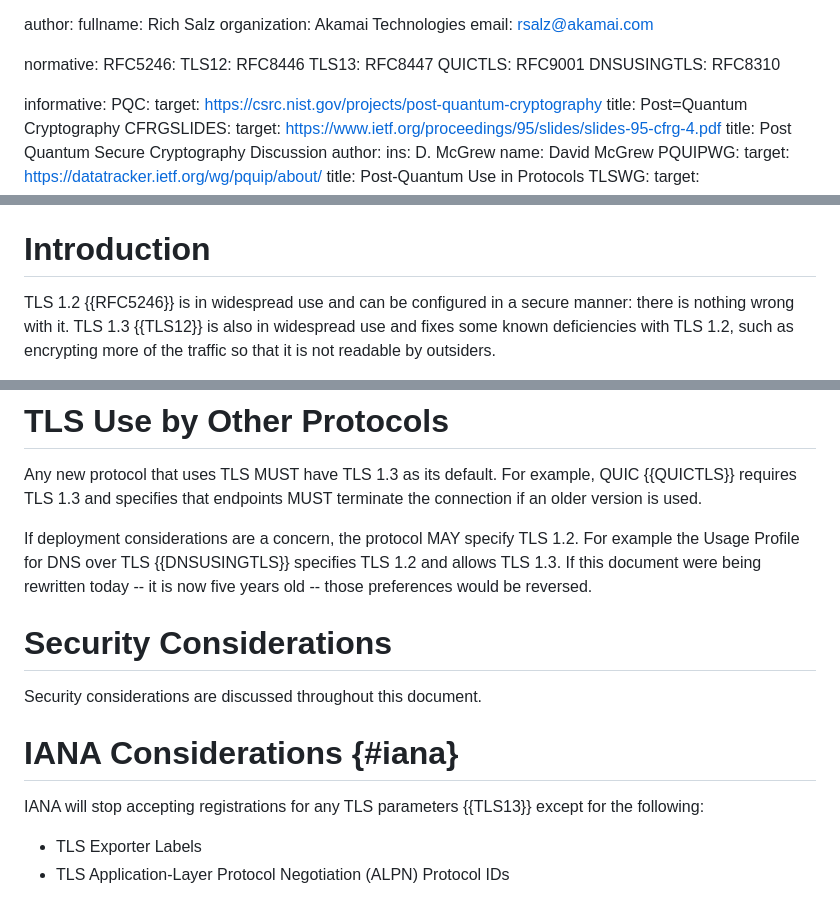
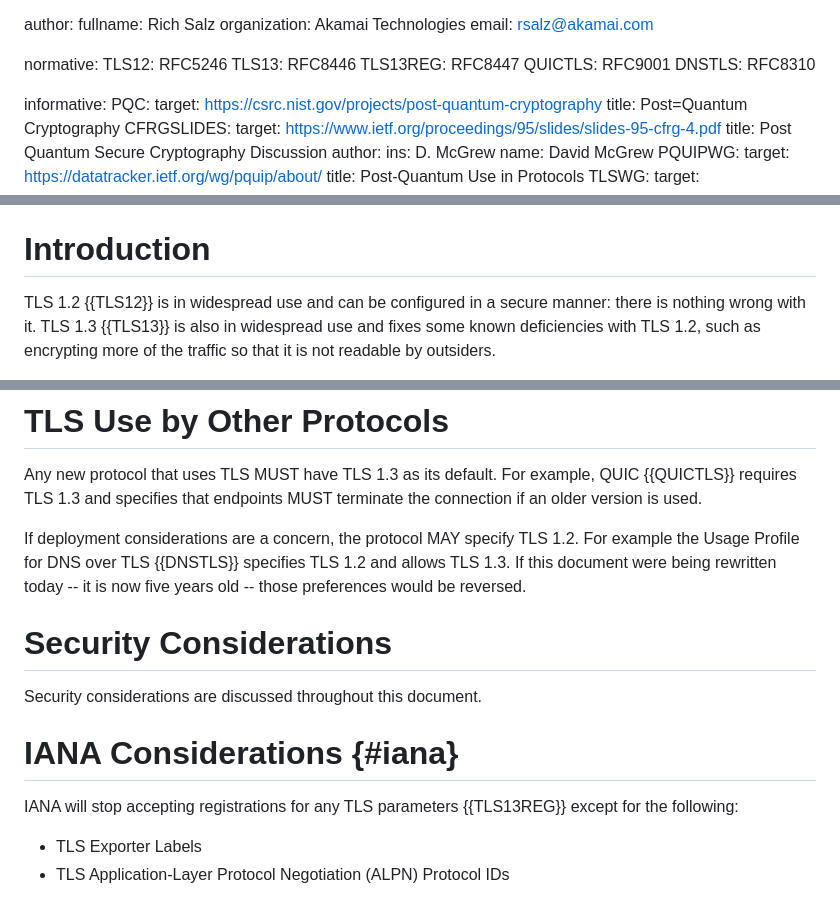
Before and after one commit to tlswg/tls12-frozen, a Markdown page: draft-rsalz-tls-tls12-frozen.md, 3 parts joined by grey strips. Drawn GitHub-style.

Commit message:
Rename some reference shortnames

```diff
--- a/draft-rsalz-tls-tls12-frozen.md
+++ b/draft-rsalz-tls-tls12-frozen.md
@@ -26,11 +26,11 @@ author:
   email: rsalz@akamai.com
 
 normative:
-  RFC5246:
-  TLS12: RFC8446
-  TLS13: RFC8447
+  TLS12: RFC5246
+  TLS13: RFC8446
+  TLS13REG: RFC8447
   QUICTLS: RFC9001
-  DNSUSINGTLS: RFC8310
+  DNSTLS: RFC8310
 
 informative:
   PQC:
@@ -68,8 +68,8 @@ assume its existance.
 
 # Introduction
 
-TLS 1.2 {{RFC5246}} is in widespread use and can be configured in a secure
-manner: there is nothing wrong with it. TLS 1.3 {{TLS12}} is also in
+TLS 1.2 {{TLS12}} is in widespread use and can be configured in a secure
+manner: there is nothing wrong with it. TLS 1.3 {{TLS13}} is also in
 widespread use and fixes some known deficiencies with TLS 1.2, such as
 encrypting more of the traffic so that it is not readable by outsiders.
 
@@ -113,7 +113,7 @@ For example, QUIC {{QUICTLS}} requires TLS 1.3 and specifies that endpoints
 MUST terminate the connection if an older version is used.
 
 If deployment considerations are a concern, the protocol MAY specify TLS 1.2.
-For example the Usage Profile for DNS over TLS {{DNSUSINGTLS}} specifies
+For example the Usage Profile for DNS over TLS {{DNSTLS}} specifies
 TLS 1.2 and allows TLS 1.3. If this document were being rewritten today --
 it is now five years old -- those preferences would be reversed.
 
@@ -123,7 +123,7 @@ Security considerations are discussed throughout this document.
 
 # IANA Considerations {#iana}
 
-IANA will stop accepting registrations for any TLS parameters {{TLS13}}
+IANA will stop accepting registrations for any TLS parameters {{TLS13REG}}
 except for the following:
 
 - TLS Exporter Labels
```
